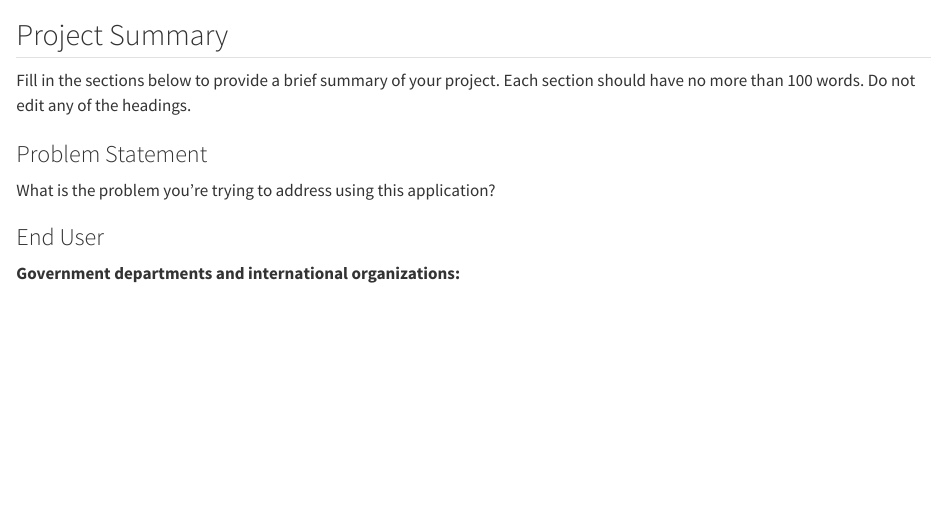
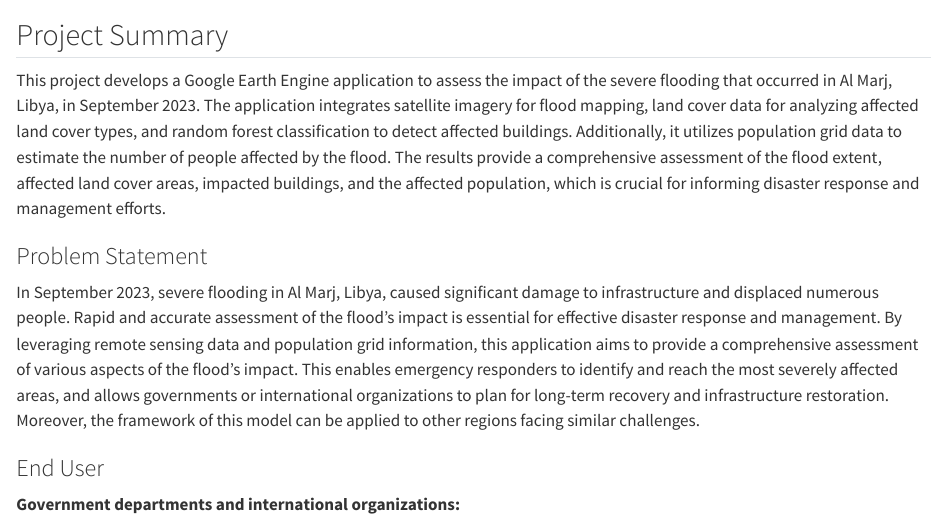
Before and after one commit to MengyuanHan1/BigData, a Quarto document (CASA0025_Project_Template/index.qmd): the page in a window 1100 px wide, from 60 px down. Rendered offline with R 4.5, knitr and Pandoc in place of Quarto, with nearby package versions.

Commit message:
Update Q1 and Q2.qmd

```diff
--- a/CASA0025_Project_Template/index.qmd
+++ b/CASA0025_Project_Template/index.qmd
@@ -2,11 +2,11 @@
 
 ## Project Summary
 
-Fill in the sections below to provide a brief summary of your project. Each section should have no more than 100 words. Do not edit any of the headings.
+This project develops a Google Earth Engine application to assess the impact of the severe flooding that occurred in Al Marj, Libya, in September 2023. The application integrates satellite imagery for flood mapping, land cover data for analyzing affected land cover types, and random forest classification to detect affected buildings. Additionally, it utilizes population grid data to estimate the number of people affected by the flood. The results provide a comprehensive assessment of the flood extent, affected land cover areas, impacted buildings, and the affected population, which is crucial for informing disaster response and management efforts.
 
 ### Problem Statement
 
-What is the problem you’re trying to address using this application?
+In September 2023, severe flooding in Al Marj, Libya, caused significant damage to infrastructure and displaced numerous people. Rapid and accurate assessment of the flood's impact is essential for effective disaster response and management. By leveraging remote sensing data and population grid information, this application aims to provide a comprehensive assessment of various aspects of the flood's impact. This enables emergency responders to identify and reach the most severely affected areas, and allows governments or international organizations to plan for long-term recovery and infrastructure restoration. Moreover, the framework of this model can be applied to other regions facing similar challenges.
 
 ### End User
 
```
